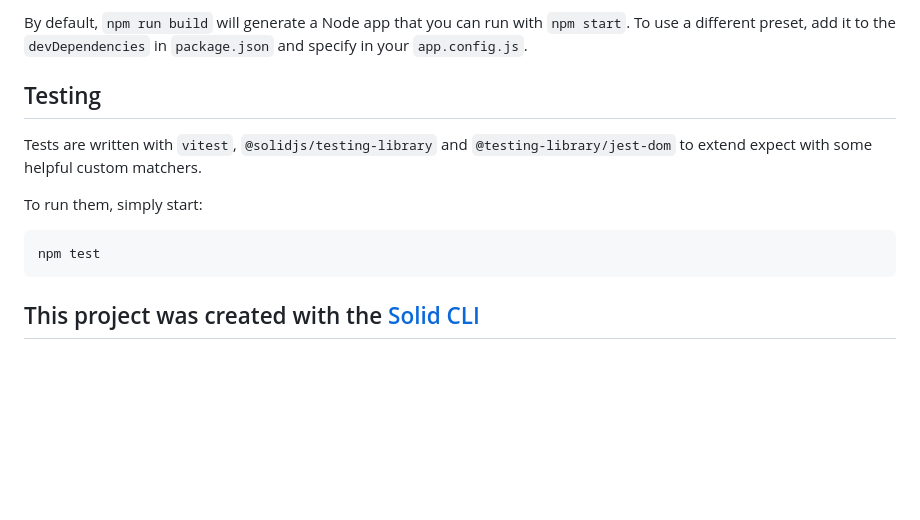
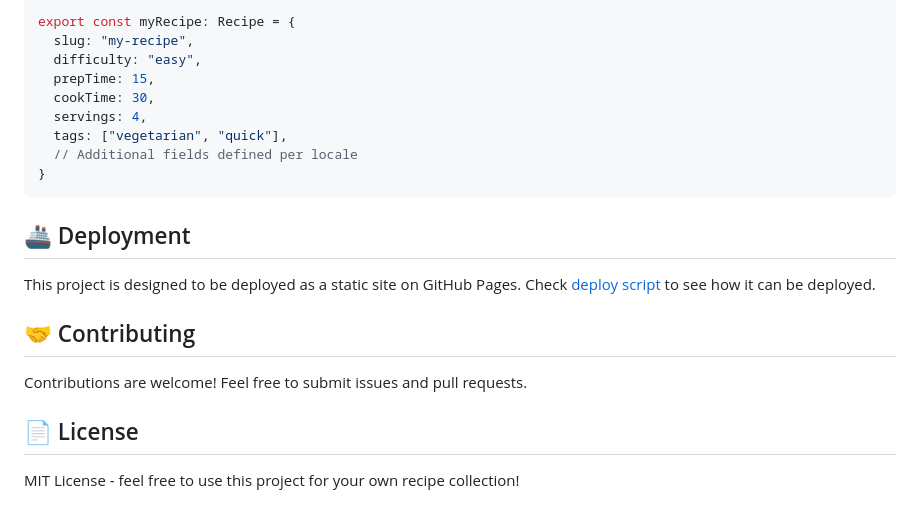
Before and after one commit to IvanKiral/cookmark, a Markdown page: README.md, the part around the change printed below. Drawn GitHub-style; blank space fills up the shorter version.

````diff
--- a/README.md
+++ b/README.md
@@ -29,14 +64,24 @@ Solid apps are built with _presets_, which optimise your project for deployment
 
-By default, `npm run build` will generate a Node app that you can run with `npm start`. To use a different preset, add it to the `devDependencies` in `package.json` and specify in your `app.config.js`.
-
-## Testing
-
-Tests are written with `vitest`, `@solidjs/testing-library` and `@testing-library/jest-dom` to extend expect with some helpful custom matchers.
-
-To run them, simply start:
-
-```sh
-npm test
+```typescript
+export const myRecipe: Recipe = {
+  slug: "my-recipe",
+  difficulty: "easy",
+  prepTime: 15,
+  cookTime: 30,
+  servings: 4,
+  tags: ["vegetarian", "quick"],
+  // Additional fields defined per locale
+}
 ```
 
-## This project was created with the [Solid CLI](https://github.com/solidjs-community/solid-cli)
+## 🚢 Deployment
+
+This project is designed to be deployed as a static site on GitHub Pages. Check [deploy script](./.github/workflows//deploy.yml) to see how it can be deployed.
+
+## 🤝 Contributing
+
+Contributions are welcome! Feel free to submit issues and pull requests.
+
+## 📄 License
+
+MIT License - feel free to use this project for your own recipe collection!
````
Also changed, not shown: other parts of README.md (+51 -16 lines), images/cookmark.gif (added), 1 other file.
